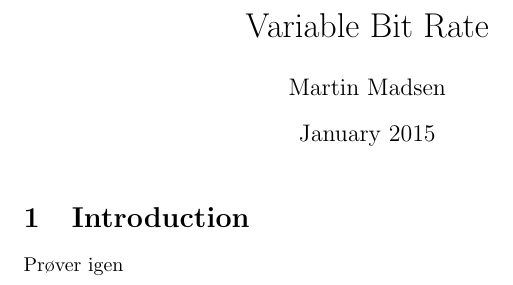
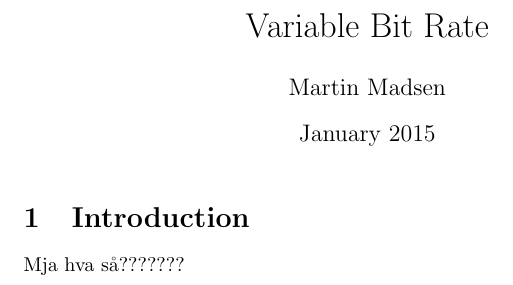
Before and after one commit to martinjlowm/34220_project_variable_bit_rate, a LaTeX document (main.tex): part of the page, cut so that both start at the same text. Compiled offline with pdfLaTeX.

Commit message:
Updates from ShareLaTeX

```diff
--- a/main.tex
+++ b/main.tex
@@ -10,7 +10,7 @@
 \maketitle
 
 \section{Introduction}
-Prøver igen
+Mja hva så???????
 
 
 \end{document}
```
